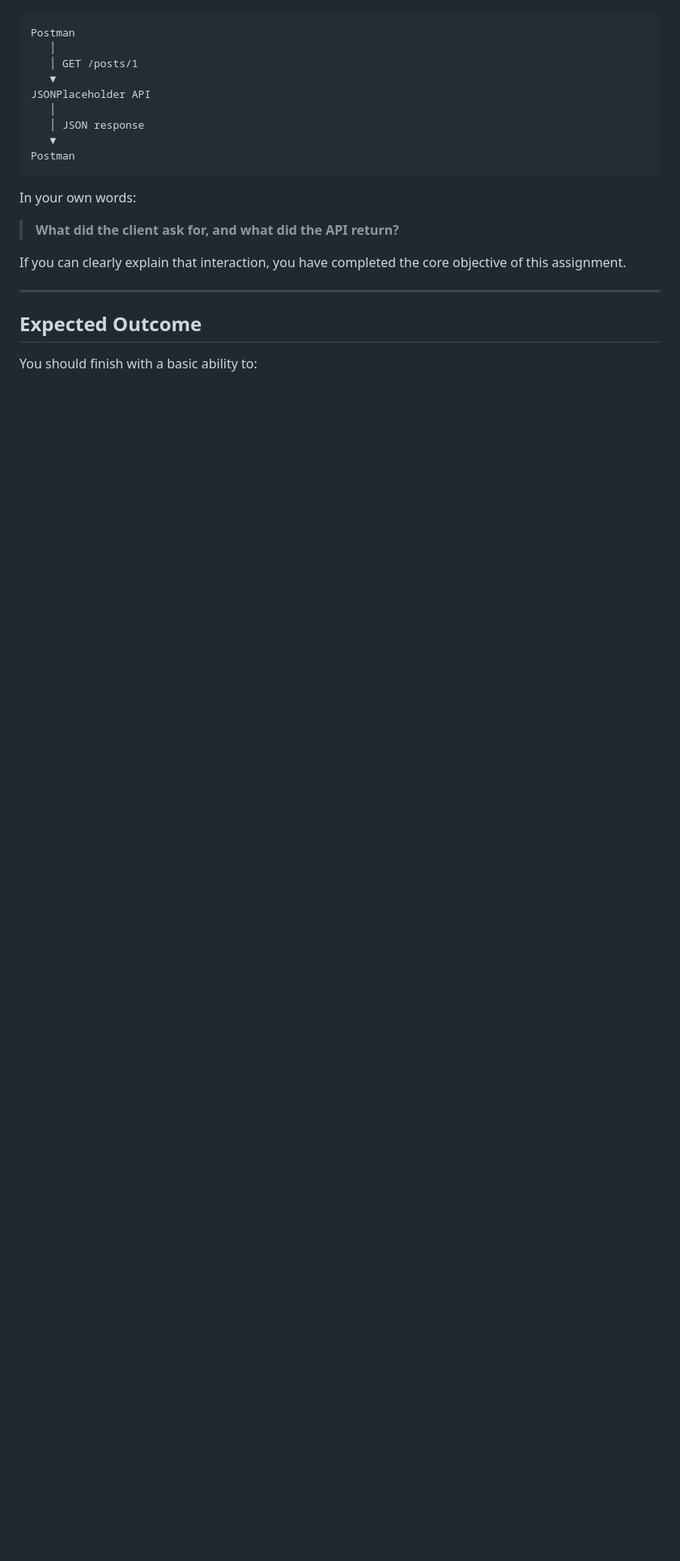
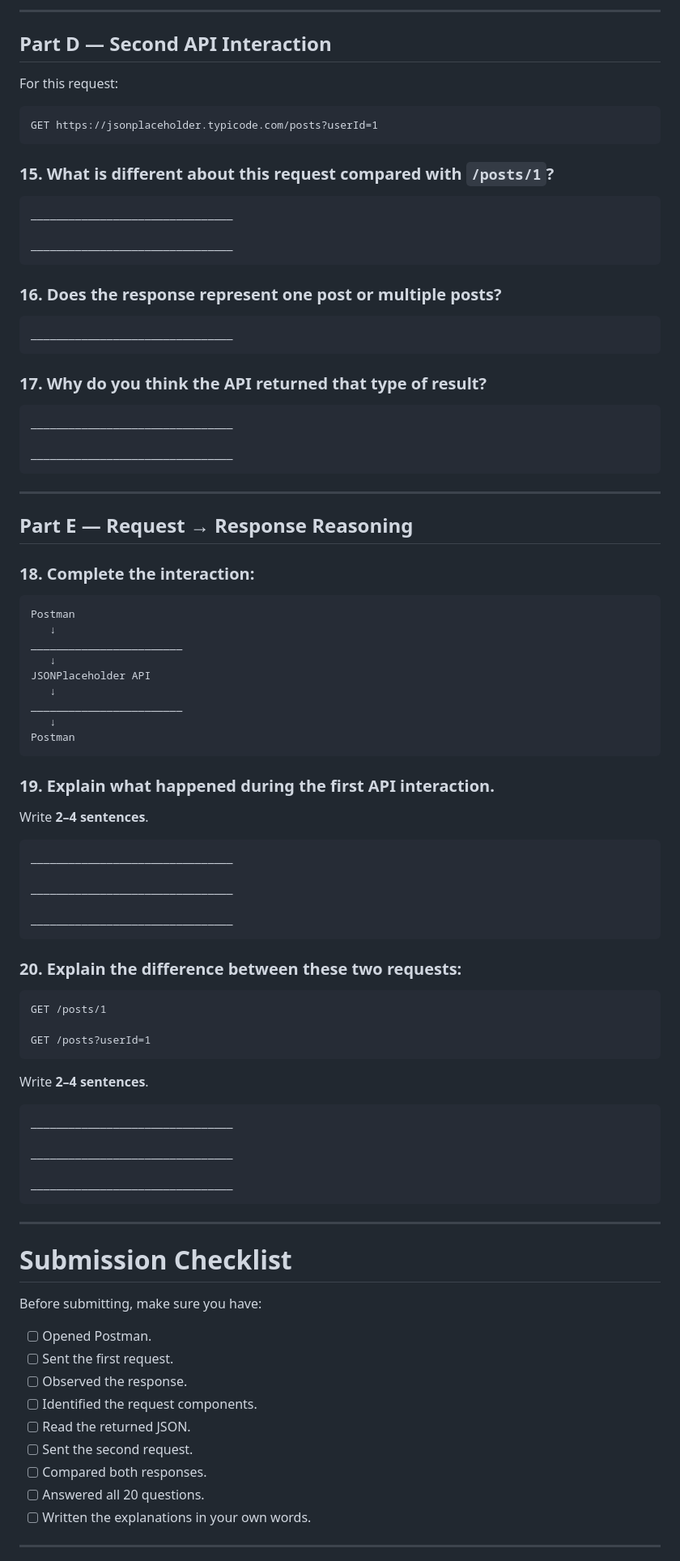
Before and after one commit to reltronersk/skill-wanderer-progress-documentation, a Markdown page: module1/assignment-module1.md, the part around one of its changes. Shown at 81% size. Rendered like a GitHub page; blank space fills up the shorter version.

````diff
--- a/module1/assignment-module1.md
+++ b/module1/assignment-module1.md
@@ -285,24 +548,98 @@ Before completing the assignment, make sure you can explain this:
+---
+
+## Part D — Second API Interaction
+
+For this request:
+
+```text
+GET https://jsonplaceholder.typicode.com/posts?userId=1
+```
+
+### 15. What is different about this request compared with `/posts/1`?
+
+```text
+________________________________
+
+________________________________
+```
+
+### 16. Does the response represent one post or multiple posts?
+
+```text
+________________________________
+```
+
+### 17. Why do you think the API returned that type of result?
+
+```text
+________________________________
+
+________________________________
+```
+
+---
+
+## Part E — Request → Response Reasoning
+
+### 18. Complete the interaction:
 
 ```text
 Postman
-   │
-   │ GET /posts/1
-   ▼
+   ↓
+________________________
+   ↓
 JSONPlaceholder API
-   │
-   │ JSON response
-   ▼
+   ↓
+________________________
+   ↓
 Postman
 ```
 
-In your own words:
+### 19. Explain what happened during the first API interaction.
 
-> **What did the client ask for, and what did the API return?**
+Write **2–4 sentences**.
 
-If you can clearly explain that interaction, you have completed the core objective of this assignment.
+```text
+________________________________
+
+________________________________
+
+________________________________
+```
+
+### 20. Explain the difference between these two requests:
+
+```text
+GET /posts/1
+
+GET /posts?userId=1
+```
+
+Write **2–4 sentences**.
+
+```text
+________________________________
+
+________________________________
+
+________________________________
+```
 
 ---
 
-## Expected Outcome
+# Submission Checklist
 
-You should finish with a basic ability to:
+Before submitting, make sure you have:
+
+* [ ] Opened Postman.
+* [ ] Sent the first request.
+* [ ] Observed the response.
+* [ ] Identified the request components.
+* [ ] Read the returned JSON.
+* [ ] Sent the second request.
+* [ ] Compared both responses.
+* [ ] Answered all 20 questions.
+* [ ] Written the explanations in your own words.
+
+---
+
````
Also changed, not shown: other parts of module1/assignment-module1.md (+336 -63 lines).
